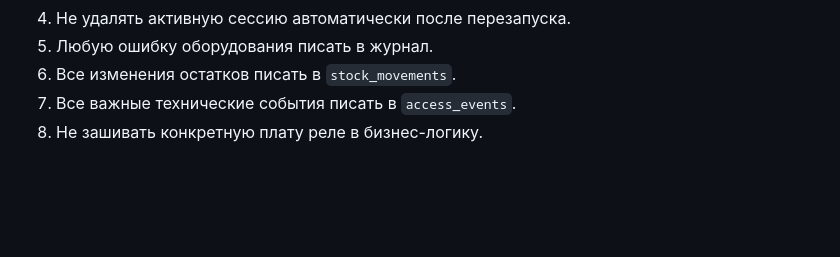
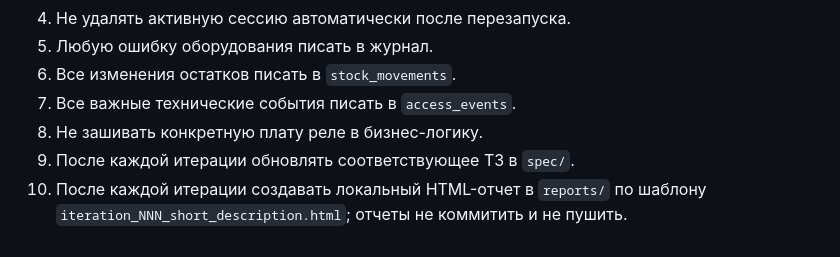
Before and after one commit to RomarioAgro/storage_system, a Markdown page: spec/11_agent_tasks.md, the part around the change. Rendered like a GitHub page; blank space fills up the shorter version.

Commit message:
Document reporting and spec update rules

```diff
--- a/spec/11_agent_tasks.md
+++ b/spec/11_agent_tasks.md
@@ -260,3 +260,5 @@ UI не хранит бизнес-состояние сам. Истина нах
 6. Все изменения остатков писать в `stock_movements`.
 7. Все важные технические события писать в `access_events`.
 8. Не зашивать конкретную плату реле в бизнес-логику.
+9. После каждой итерации обновлять соответствующее ТЗ в `spec/`.
+10. После каждой итерации создавать локальный HTML-отчет в `reports/` по шаблону `iteration_NNN_short_description.html`; отчеты не коммитить и не пушить.
```
Also changed, not shown: docs/AGENTS.md (+1 -0 lines).
